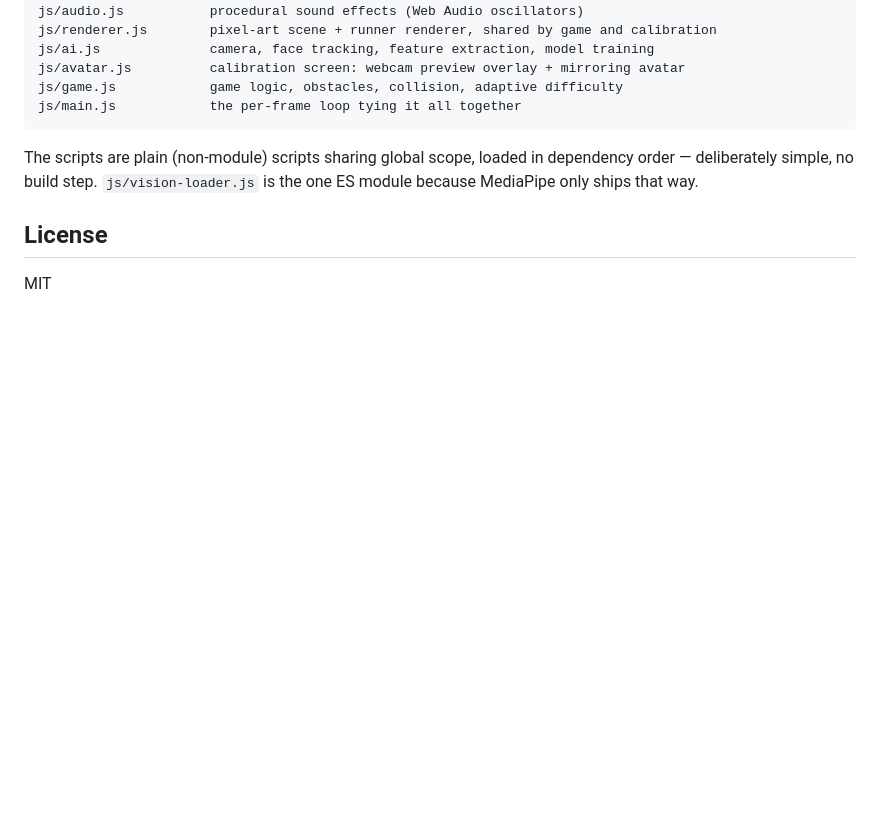
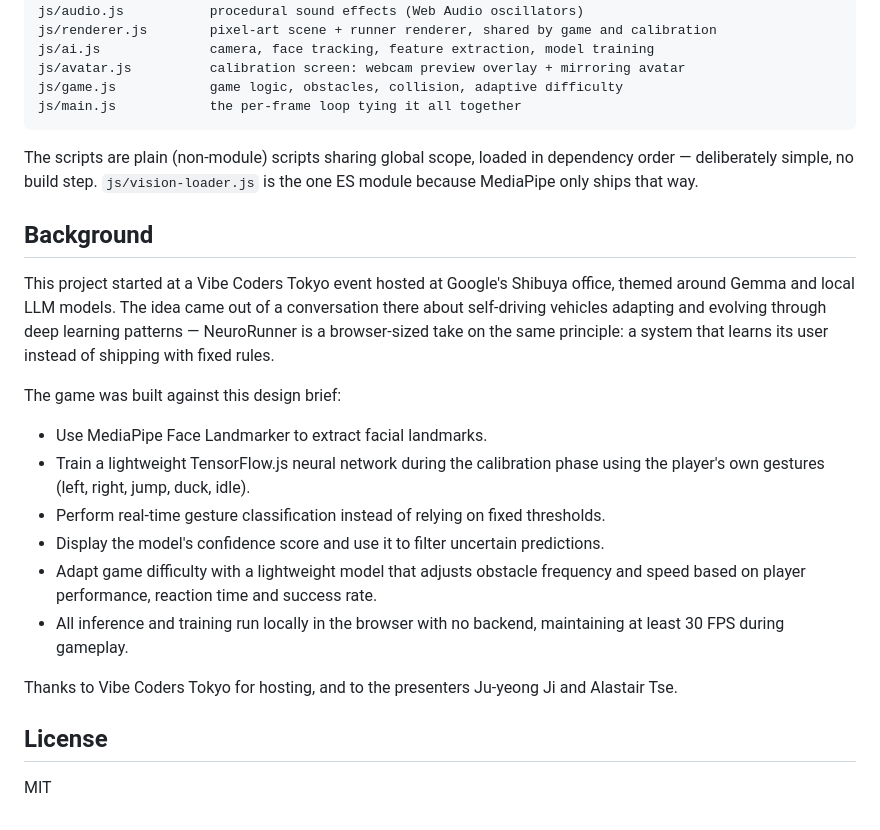
Before and after one commit to Naveed233/Neon-Sense-Deep-learning-, a Markdown page: README.md, the part around the change. Drawn GitHub-style; blank space fills up the shorter version.

Commit message:
README: add project background and design brief
Co-Authored-By: Claude Fable 5 <noreply@anthropic.com>

```diff
--- a/README.md
+++ b/README.md
@@ -62,6 +62,21 @@ js/main.js            the per-frame loop tying it all together
 
 The scripts are plain (non-module) scripts sharing global scope, loaded in dependency order — deliberately simple, no build step. `js/vision-loader.js` is the one ES module because MediaPipe only ships that way.
 
+## Background
+
+This project started at a Vibe Coders Tokyo event hosted at Google's Shibuya office, themed around Gemma and local LLM models. The idea came out of a conversation there about self-driving vehicles adapting and evolving through deep learning patterns — NeuroRunner is a browser-sized take on the same principle: a system that learns its user instead of shipping with fixed rules.
+
+The game was built against this design brief:
+
+- Use MediaPipe Face Landmarker to extract facial landmarks.
+- Train a lightweight TensorFlow.js neural network during the calibration phase using the player's own gestures (left, right, jump, duck, idle).
+- Perform real-time gesture classification instead of relying on fixed thresholds.
+- Display the model's confidence score and use it to filter uncertain predictions.
+- Adapt game difficulty with a lightweight model that adjusts obstacle frequency and speed based on player performance, reaction time and success rate.
+- All inference and training run locally in the browser with no backend, maintaining at least 30 FPS during gameplay.
+
+Thanks to Vibe Coders Tokyo for hosting, and to the presenters Ju-yeong Ji and Alastair Tse.
+
 ## License
 
 MIT
```
